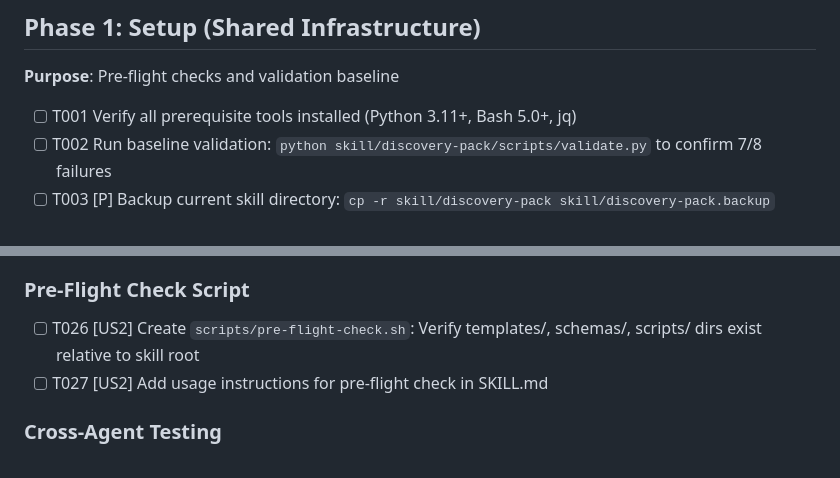
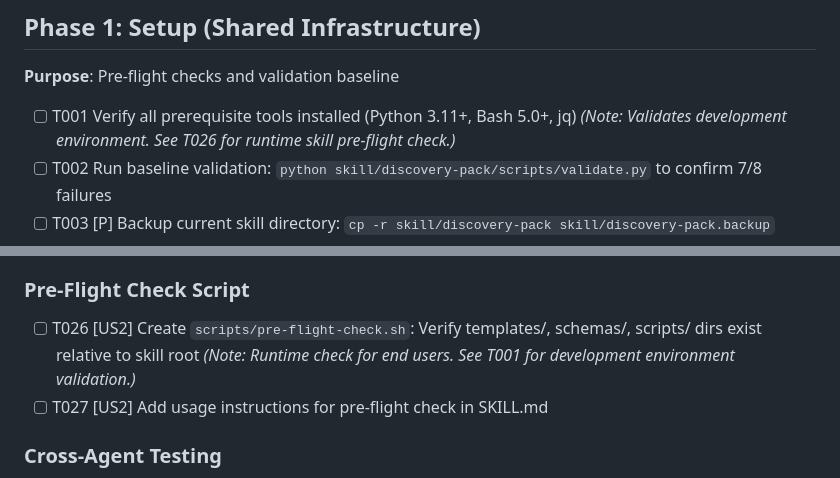
Before and after one commit to nsalvacao/discovery-pack, a Markdown page: specs/001-spec-compliance-fixes/tasks.md, 2 parts joined by grey strips. GitHub-like rendering.

Commit message:
fix(docs): apply 3 LOW severity clarity improvements
C1 (Coverage): Add cross-reference notes between T001 and T026
- T001: Development environment validation (Python, Bash, jq)
- T026: Runtime skill pre-flight check (templates/, schemas/, scripts/)

D1 (Documentation): Clarify US2 independent test working directory
- Specify 'cd to skill root directory' before running lite mode
- Prevents path resolution confusion during cross-agent testing

Addresses analysis.md findings C1 and D1 (T2 not applicable - both terms correct)

```diff
--- a/specs/001-spec-compliance-fixes/tasks.md
+++ b/specs/001-spec-compliance-fixes/tasks.md
@@ -29,7 +29,7 @@ Single project at repository root:
 
 **Purpose**: Pre-flight checks and validation baseline
 
-- [ ] T001 Verify all prerequisite tools installed (Python 3.11+, Bash 5.0+, jq)
+- [ ] T001 Verify all prerequisite tools installed (Python 3.11+, Bash 5.0+, jq) *(Note: Validates development environment. See T026 for runtime skill pre-flight check.)*
 - [ ] T002 Run baseline validation: `python skill/discovery-pack/scripts/validate.py` to confirm 7/8 failures
 - [ ] T003 [P] Backup current skill directory: `cp -r skill/discovery-pack skill/discovery-pack.backup`
 - [ ] T004 [P] Create working branch: `git checkout -b 001-spec-compliance-fixes` (if not exists)
@@ -97,7 +97,7 @@ Single project at repository root:
 
 ### Pre-Flight Check Script
 
-- [ ] T026 [US2] Create `scripts/pre-flight-check.sh`: Verify templates/, schemas/, scripts/ dirs exist relative to skill root
+- [ ] T026 [US2] Create `scripts/pre-flight-check.sh`: Verify templates/, schemas/, scripts/ dirs exist relative to skill root *(Note: Runtime check for end users. See T001 for development environment validation.)*
 - [ ] T027 [US2] Add usage instructions for pre-flight check in SKILL.md
 
 ### Cross-Agent Testing
```
Also changed, not shown: specs/001-spec-compliance-fixes/spec.md (+1 -1 lines).
